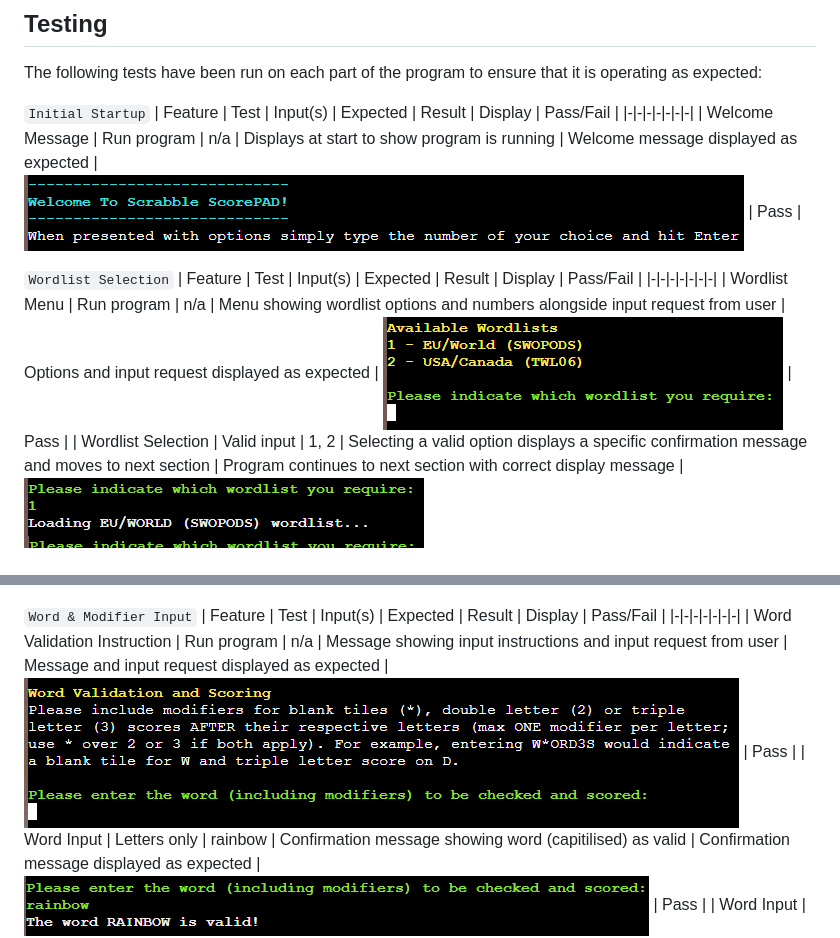
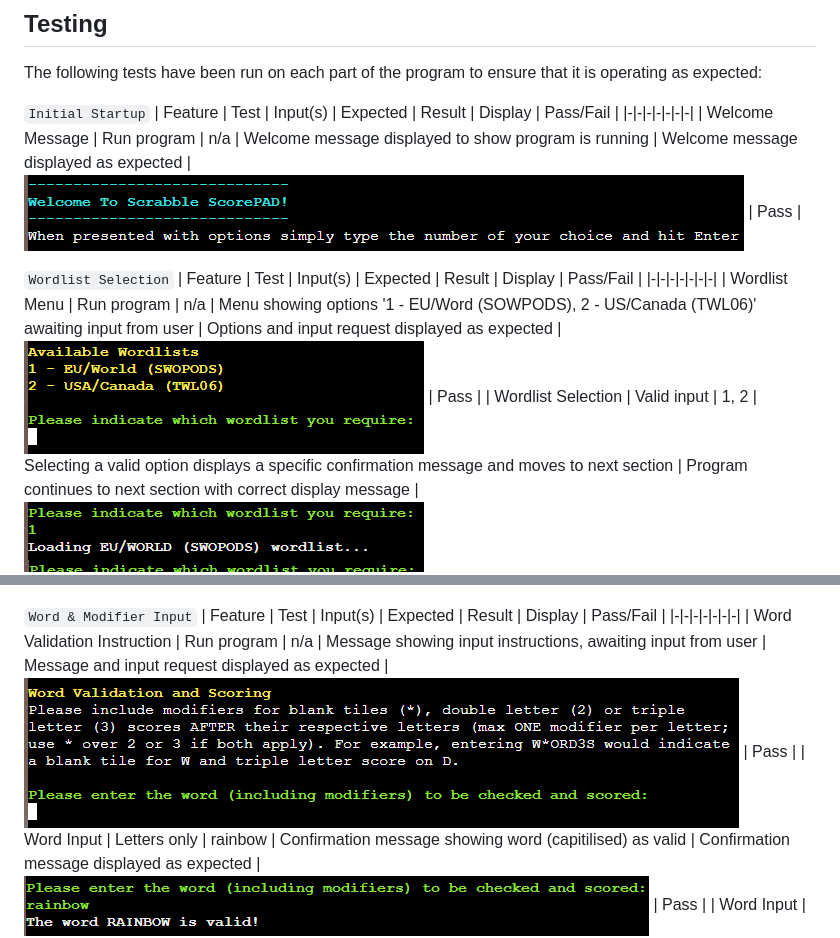
Before and after one commit to ndsurgenor/scrabble-scorepad, a Markdown page: README.md, 2 parts joined by grey strips. GitHub-like rendering.

```diff
--- a/README.md
+++ b/README.md
@@ -88,19 +88,19 @@ The following tests have been run on each part of the program to ensure that it
 `Initial Startup`
 | Feature | Test | Input(s) | Expected | Result | Display | Pass/Fail |
 |-|-|-|-|-|-|-|
-| Welcome Message | Run program | <span style='color:gray'>n/a</span> | Displays at start to show program is running | Welcome message displayed as expected | ![1-1](assets/images/1-1.png) | Pass |
+| Welcome Message | Run program | <span style='color:gray'>n/a</span> | Welcome message displayed to show program is running | Welcome message displayed as expected | ![1-1](assets/images/1-1.png) | Pass |
 
 `Wordlist Selection`
 | Feature | Test | Input(s) | Expected | Result | Display | Pass/Fail |
 |-|-|-|-|-|-|-|
-| Wordlist Menu | Run program | <span style='color:gray'>n/a</span> | Menu showing wordlist options and numbers alongside input request from user | Options and input request displayed as expected | ![2-1](assets/images/2-1.png) | Pass |
+| Wordlist Menu | Run program | <span style='color:gray'>n/a</span> | Menu showing options '1 - EU/Word (SOWPODS), 2 - US/Canada (TWL06)' awaiting input from user | Options and input request displayed as expected | ![2-1](assets/images/2-1.png) | Pass |
 | Wordlist Selection | <span style='color:lightgreen'>Valid input</span> | 1, 2 | Selecting a valid option displays a specific confirmation message and moves to next section |  Program continues to next section with correct display message | ![2-2](assets/images/2-2.png)<br/>![2-3](assets/images/2-3.png) | Pass |
 | Wordlist Selection | <span style='color:tomato'>Invalid inputs:</br><1, >2, String</span> | 0, 3, 6y75er | Selecting an invalid option displays an error message and repeats the valid options | Error message displays followed by valid wordlist options | ![2-4](assets/images/2-4.png)<br/>![2-5](assets/images/2-5.png)<br/>![2-6](assets/images/2-6.png) | Pass |
 
 `Word & Modifier Input`
 | Feature | Test | Input(s) | Expected | Result | Display | Pass/Fail |
 |-|-|-|-|-|-|-|
-| Word Validation Instruction | Run program | <span style='color:gray'>n/a</span> | Message showing input instructions and input request from user | Message and input request displayed as expected | ![3-1](assets/images/3-1.png) | Pass |
+| Word Validation Instruction | Run program | <span style='color:gray'>n/a</span> | Message showing input instructions, awaiting input from user | Message and input request displayed as expected | ![3-1](assets/images/3-1.png) | Pass |
 | Word Input | <span style='color:lightgreen'>Letters only</span> | rainbow | Confirmation message showing word (capitilised) as valid | Confirmation message displayed as expected | ![3-2](assets/images/3-2.png) | Pass |
 | Word Input | <span style='color:lightgreen'>Letters with valid modifiers</span> | r2ain*bow3 | Confirmation message showing word without modifiers (capitilised) as valid | Confirmation message displayed as expected | ![3-3](assets/images/3-3.png) | Pass |
 | Word Input | <span style='color:tomato'>Invalid characters</span> | rai4nbow | Error message giving detail of invalid characters and a reminder of what is allowed | Error message displyed as expected | ![3-4](assets/images/3-4.png) | Pass |
```
Also changed, not shown: other parts of README.md (+10 -0 lines).
